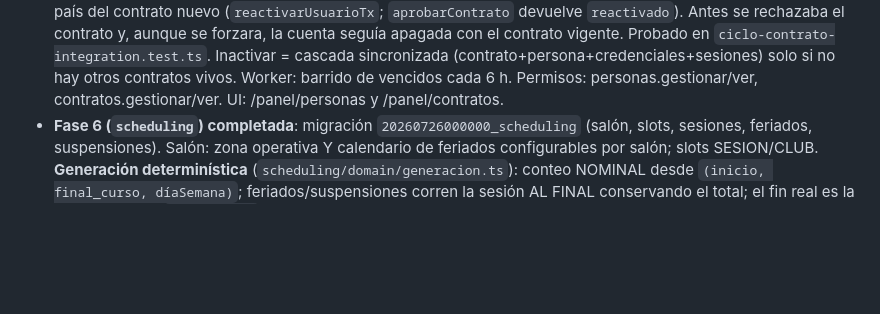
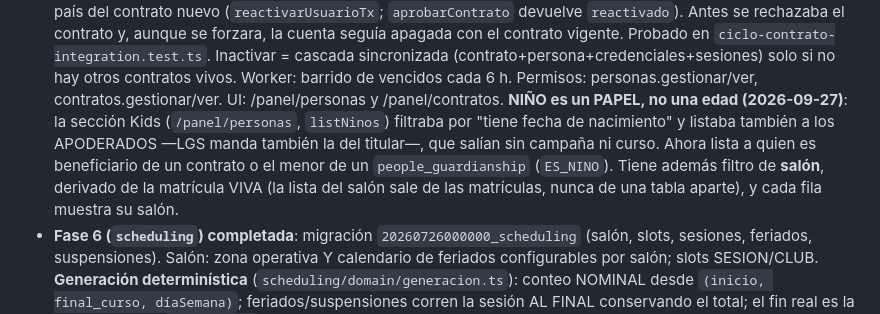
Before and after one commit to plataformalgsdigital-tech/lgskids, a Markdown page: CLAUDE.md, the part around the change. GitHub-like rendering; blank space fills up the shorter version.

Commit message:
docs: nino es un papel, no una edad
Co-Authored-By: Claude Opus 5 (1M context) <noreply@anthropic.com>

```diff
--- a/CLAUDE.md
+++ b/CLAUDE.md
@@ -106,6 +106,13 @@ opciones[], correcta}] }] }`). El campo `quiz` de la API es JSON libre: cada edi
   solo si no hay otros contratos vivos. Worker: barrido de vencidos cada
   6 h. Permisos: personas.gestionar/ver, contratos.gestionar/ver.
   UI: /panel/personas y /panel/contratos.
+  **NIÑO es un PAPEL, no una edad (2026-09-27)**: la sección Kids
+  (`/panel/personas`, `listNinos`) filtraba por "tiene fecha de nacimiento" y
+  listaba también a los APODERADOS —LGS manda también la del titular—, que
+  salían sin campaña ni curso. Ahora lista a quien es beneficiario de un contrato
+  o el menor de un `people_guardianship` (`ES_NINO`). Tiene además filtro de
+  **salón**, derivado de la matrícula VIVA (la lista del salón sale de las
+  matrículas, nunca de una tabla aparte), y cada fila muestra su salón.
 - **Fase 6 (`scheduling`) completada**: migración `20260726000000_scheduling`
   (salón, slots, sesiones, feriados, suspensiones). Salón: zona operativa Y
   calendario de feriados configurables por salón; slots SESION/CLUB.
```
